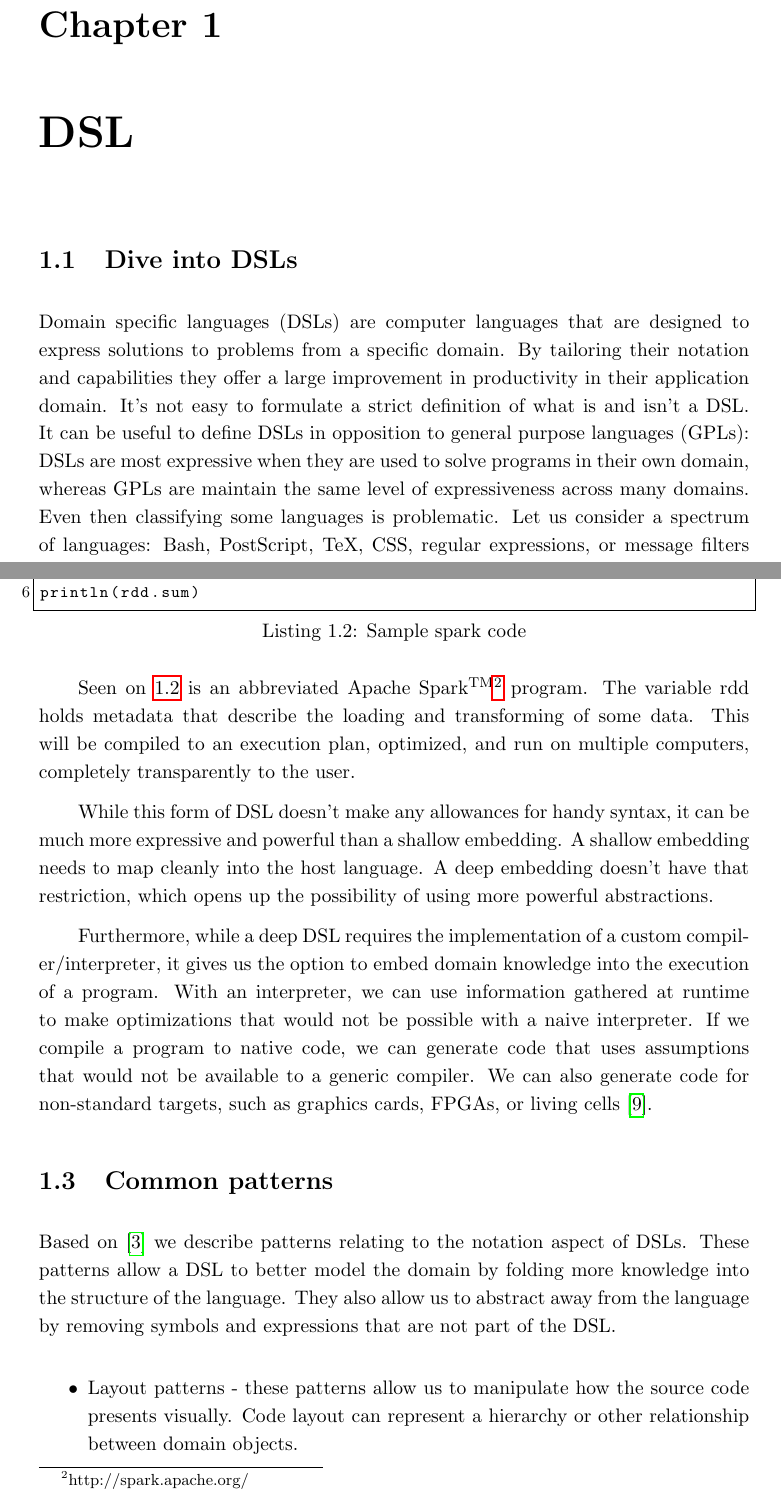
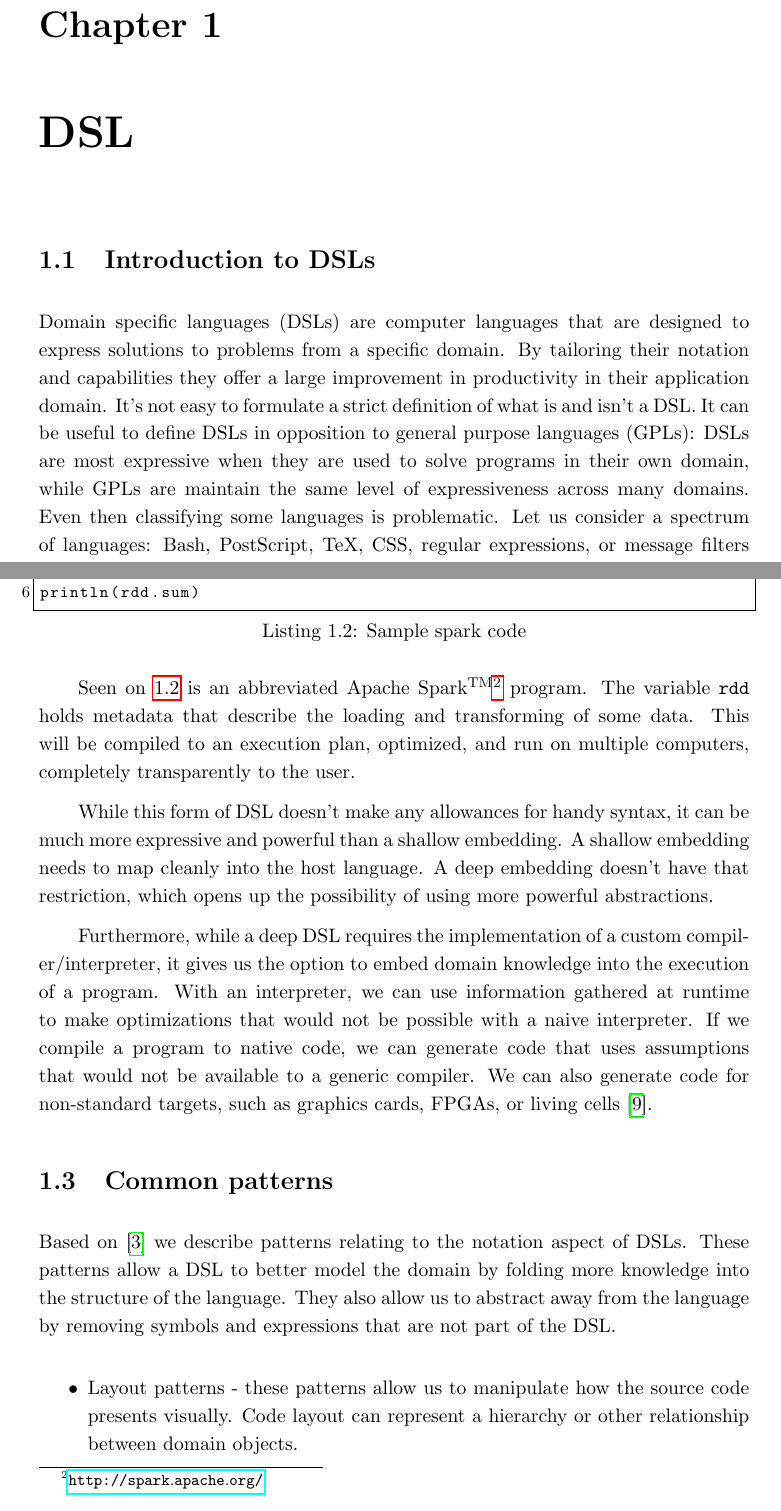
Before and after one commit to katameru/ii-MGR, a LaTeX thesis (paper/paper.tex, which reads paper/chapter-dsl.tex): two parts of pages 6 and 10 of 30, joined at a grey line, cut so that both start at the same text. Compiled offline with pdfLaTeX.

Commit message:
Reorg dsl chapter

```diff
--- a/paper/chapter-dsl.tex
+++ b/paper/chapter-dsl.tex
@@ -1,8 +1,8 @@
 \chapter{DSL}
 
-\section{Dive into DSLs}
+\section{Introduction to DSLs}
 
-Domain specific languages (DSLs) are computer languages that are designed to express solutions to problems from a specific domain. By tailoring their notation and capabilities they offer a large improvement in productivity in their application domain. It's not easy to formulate a strict definition of what is and isn't a DSL. It can be useful to define DSLs in opposition to general purpose languages (GPLs): DSLs are most expressive when they are used to solve programs in their own domain, whereas GPLs are maintain the same level of expressiveness across many domains. Even then classifying some languages is problematic. Let us consider a spectrum of languages: Bash, PostScript, TeX, CSS, regular expressions, or message filters in email software. Bash is specialized for creating shell scripts, but is still a fully fledged language on its own. On the other hand we could argue that message filters are barely a language at all.
+Domain specific languages (DSLs) are computer languages that are designed to express solutions to problems from a specific domain. By tailoring their notation and capabilities they offer a large improvement in productivity in their application domain. It's not easy to formulate a strict definition of what is and isn't a DSL. It can be useful to define DSLs in opposition to general purpose languages (GPLs): DSLs are most expressive when they are used to solve programs in their own domain, while GPLs are maintain the same level of expressiveness across many domains. Even then classifying some languages is problematic. Let us consider a spectrum of languages: Bash, PostScript, TeX, CSS, regular expressions, or message filters in email software. Bash is specialized for creating shell scripts, but is still a fully fledged language on its own. On the other hand we could argue that message filters are barely a language at all.
 
 DSLs are a powerful element of a developers toolbox, allowing us to write programs that are simpler and much more expressive. One one hand they provide abstractions of concepts that are part of the domain by making them structural elements of the language. On the other hand they can abstract from the details of the computation part of the solution. However, this means that to create a good DSL we must both:
 \begin{itemize}
@@ -100,7 +99,7 @@ val rdd = sparkContext.
 println(rdd.sum)
 \end{lstlisting}
 
-Seen on \ref{code:spark_sample} is an abbreviated Apache Spark\textsuperscript{TM}\footnote{http://spark.apache.org/} program. The variable rdd holds metadata that describe the loading and transforming of some data. This will be compiled to an execution plan, optimized, and run on multiple computers, completely transparently to the user.
+Seen on \ref{code:spark_sample} is an abbreviated Apache Spark\textsuperscript{TM}\footnote{\url{http://spark.apache.org/}} program. The variable \texttt{rdd} holds metadata that describe the loading and transforming of some data. This will be compiled to an execution plan, optimized, and run on multiple computers, completely transparently to the user.
 
 While this form of DSL doesn't make any allowances for handy syntax, it can be much more expressive and powerful than a shallow embedding. A shallow embedding needs to map cleanly into the host language. A deep embedding doesn't have that restriction, which opens up the possibility of using more powerful abstractions.
 
```
Also changed, not shown: paper/chapter-dsl.tex (3 more changed lines).
